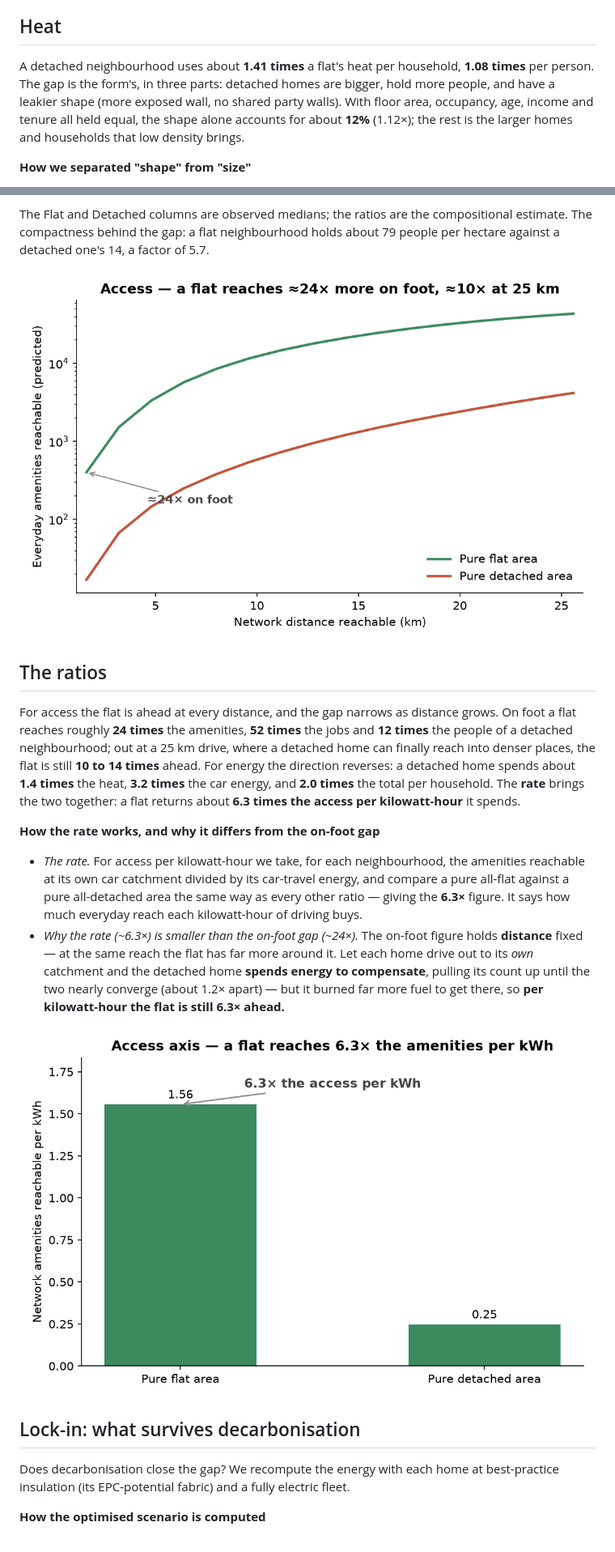
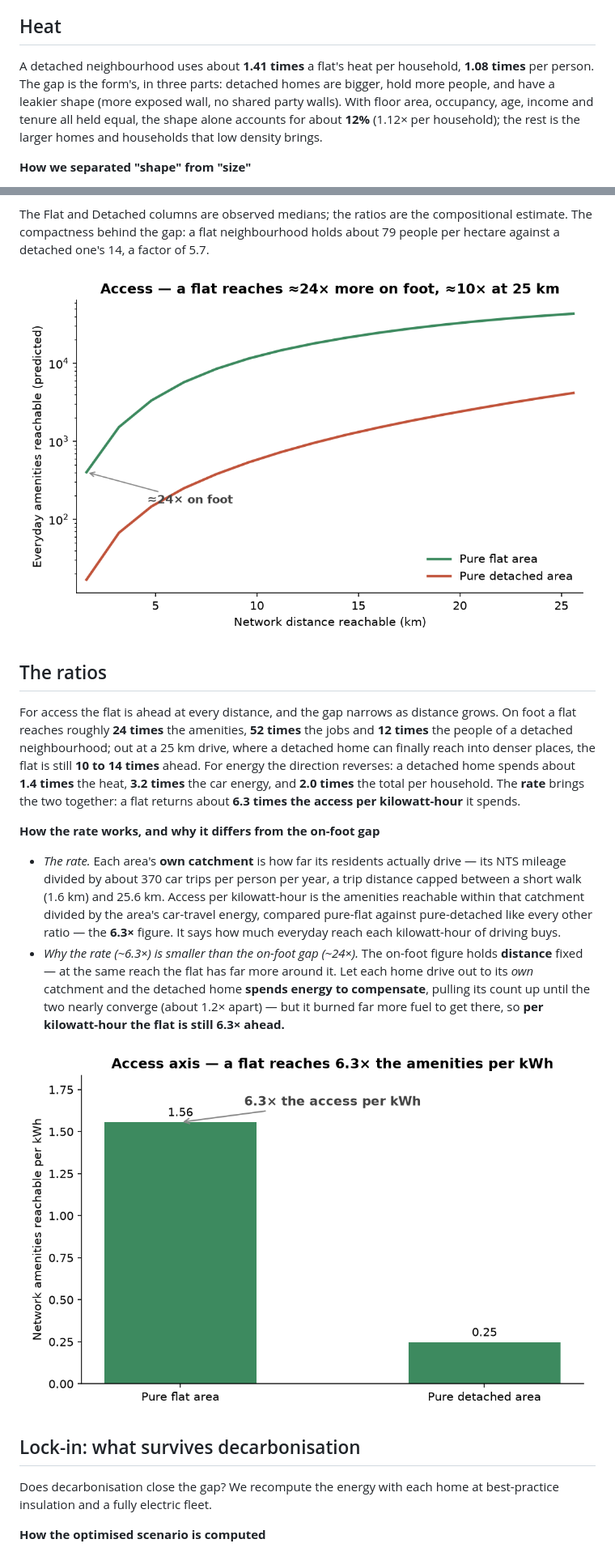
Before and after one commit to UCL/urban-energy, a Markdown page: paper/summary.md, 2 parts joined by grey strips. Shown at 81% size. Rendered like a GitHub page.

```diff
--- a/paper/summary.md
+++ b/paper/summary.md
@@ -27,7 +27,7 @@ We measure household energy in kilowatt-hours per household (and per person) per
 
 ## Heat
 
-A detached neighbourhood uses about **1.41 times** a flat's heat per household, **1.08 times** per person. The gap is the form's, in three parts: detached homes are bigger, hold more people, and have a leakier shape (more exposed wall, no shared party walls). With floor area, occupancy, age, income and tenure all held equal, the shape alone accounts for about **12%** (1.12×); the rest is the larger homes and households that low density brings.
+A detached neighbourhood uses about **1.41 times** a flat's heat per household, **1.08 times** per person. The gap is the form's, in three parts: detached homes are bigger, hold more people, and have a leakier shape (more exposed wall, no shared party walls). With floor area, occupancy, age, income and tenure all held equal, the shape alone accounts for about **12%** (1.12× per household); the rest is the larger homes and households that low density brings.
 
 **How we separated "shape" from "size"**
 
@@ -88,6 +88,6 @@ For access the flat is ahead at every distance, and the gap narrows as distance
 
 **How the rate works, and why it differs from the on-foot gap**
 
-- *The rate.* For access per kilowatt-hour we take, for each neighbourhood, the amenities reachable at its own car catchment divided by its car-travel energy, and compare a pure all-flat against a pure all-detached area the same way as every other ratio — giving the **6.3×** figure. It says how much everyday reach each kilowatt-hour of driving buys.
+- *The rate.* Each area's **own catchment** is how far its residents actually drive — its NTS mileage divided by about 370 car trips per person per year, a trip distance capped between a short walk (1.6 km) and 25.6 km. Access per kilowatt-hour is the amenities reachable within that catchment divided by the area's car-travel energy, compared pure-flat against pure-detached like every other ratio — the **6.3×** figure. It says how much everyday reach each kilowatt-hour of driving buys.
 - *Why the rate (~6.3×) is smaller than the on-foot gap (~24×).* The on-foot figure holds **distance** fixed — at the same reach the flat has far more around it. Let each home drive out to its *own* catchment and the detached home **spends energy to compensate**, pulling its count up until the two nearly converge (about 1.2× apart) — but it burned far more fuel to get there, so **per kilowatt-hour the flat is still 6.3× ahead.**
 
@@ -95,7 +95,7 @@ For access the flat is ahead at every distance, and the gap narrows as distance
 
 ## Lock-in: what survives decarbonisation
 
-Does decarbonisation close the gap? We recompute the energy with each home at best-practice insulation (its EPC-potential fabric) and a fully electric fleet.
+Does decarbonisation close the gap? We recompute the energy with each home at best-practice insulation and a fully electric fleet.
 
 **How the optimised scenario is computed**
 
```
Also changed, not shown: other parts of paper/summary.md (+4 -4 lines).
